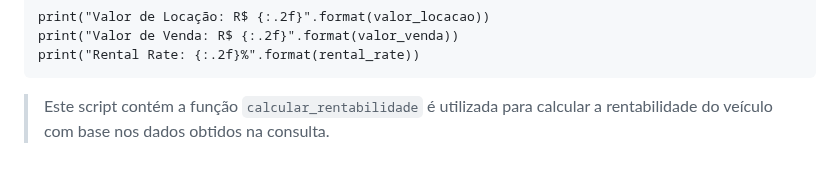
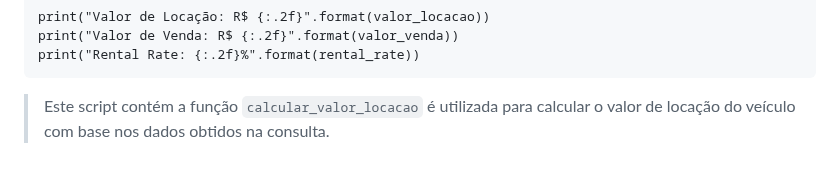
Before and after one commit to yuremartins/Projeto-de-Rentabilidade-Pricing, a Markdown page: README.md, the part around the change. Rendered like a GitHub page.

`````diff
--- a/README.md
+++ b/README.md
@@ -98,4 +98,4 @@ print("Valor de Locação: R$ {:.2f}".format(valor_locacao))
 print("Valor de Venda: R$ {:.2f}".format(valor_venda))
 print("Rental Rate: {:.2f}%".format(rental_rate))
 ````
-> Este script contém a função `calcular_rentabilidade` é utilizada para calcular a rentabilidade do veículo com base nos dados obtidos na consulta.
+> Este script contém a função `calcular_valor_locacao` é utilizada para calcular o valor de locação do veículo com base nos dados obtidos na consulta.
`````
